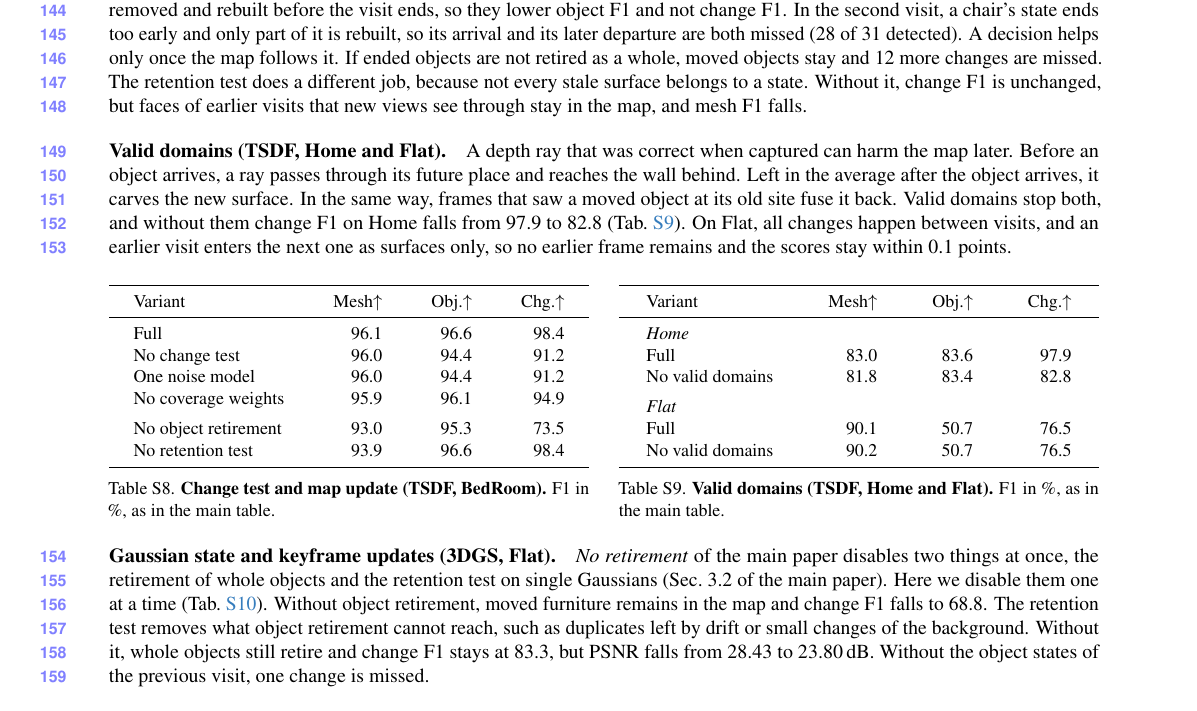
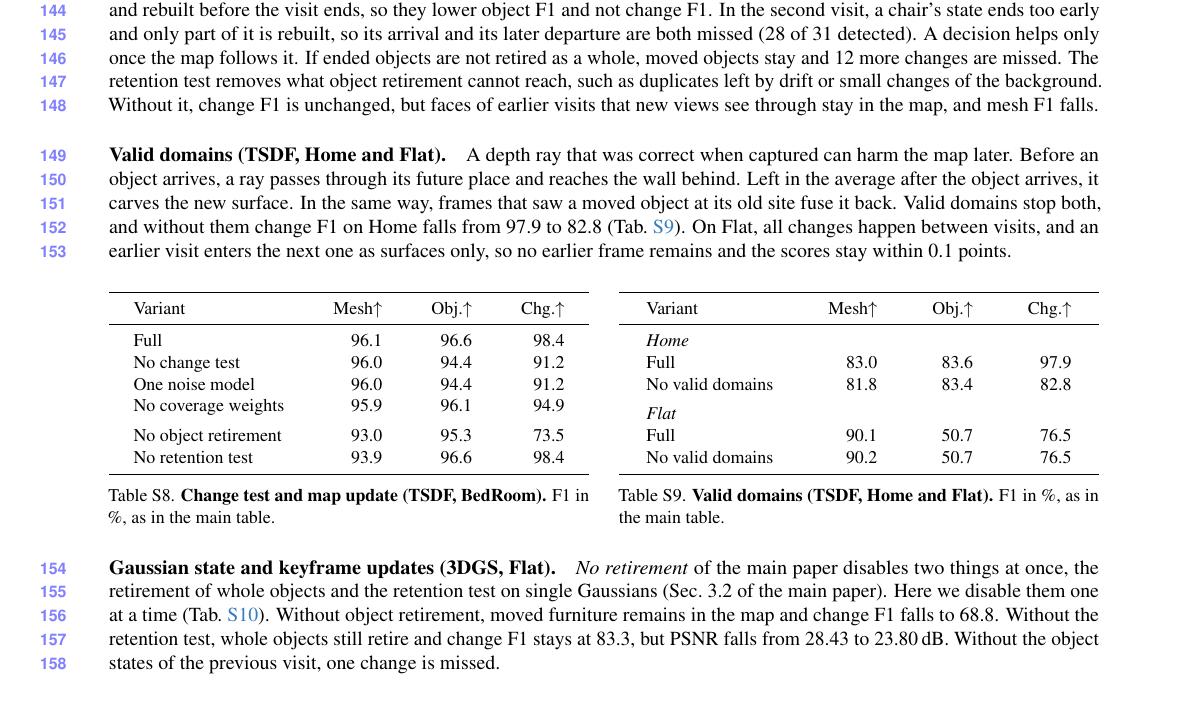
Before and after one commit to giltchcity/myncv---rpsl---daicma, a LaTeX document (manuscript/experiments_supplement.tex): part of page 6 of 9, cut so that both start at the same text. Compiled offline with pdfLaTeX.

Commit message:
Supplement: the retention test is explained once, at its first use in the ablations
Co-Authored-By: Claude Fable 5.2 <noreply@anthropic.com>

```diff
--- a/manuscript/experiments_supplement.tex
+++ b/manuscript/experiments_supplement.tex
@@ -486,7 +486,7 @@
 The same see-through fraction can be routine for one object and unusual for another. With one noise model for all objects, the threshold is never reached on this recording, and the same four are missed.
 Seeing through the same patch a second time tells little about the rest of the object. Without coverage weights, such views still add up. Two static objects are removed and rebuilt before the visit ends, so they lower object F1 and not change F1. In the second visit, a chair's state ends too early and only part of it is rebuilt, so its arrival and its later departure are both missed (28 of 31 detected).
 A decision helps only once the map follows it. If ended objects
-are not retired as a whole, moved objects stay and 12 more changes are missed. The retention test does a different job, because not every stale surface belongs to a state. Without it, change F1 is unchanged, but
+are not retired as a whole, moved objects stay and 12 more changes are missed. The retention test removes what object retirement cannot reach, such as duplicates left by drift or small changes of the background. Without it, change F1 is unchanged, but
 faces of earlier visits that new views see through stay in the map, and mesh F1 falls.
 
 \paragraph{Valid domains (TSDF, Home and Flat).}
@@ -542,7 +542,7 @@
 \paragraph{Gaussian state and keyframe updates (3DGS, Flat).}
 \emph{No retirement} of the main paper disables two things at once, the retirement of whole objects and the retention test on single Gaussians (Sec.~3.2 of the main paper). Here we disable them one at a time (\cref{tab:supp_ablations}).
 Without object retirement, moved furniture remains in the map and change F1 falls to 68.8.
-The retention test removes what object retirement cannot reach, such as duplicates left by drift or small changes of the background. Without it, whole objects still retire and change F1 stays at 83.3, but PSNR falls from 28.43 to 23.80\,dB.
+Without the retention test, whole objects still retire and change F1 stays at 83.3, but PSNR falls from 28.43 to 23.80\,dB.
 Without the object states of the previous visit, one change is missed.
 
 \paragraph{Occupancy update (Home, Flat).}
```
